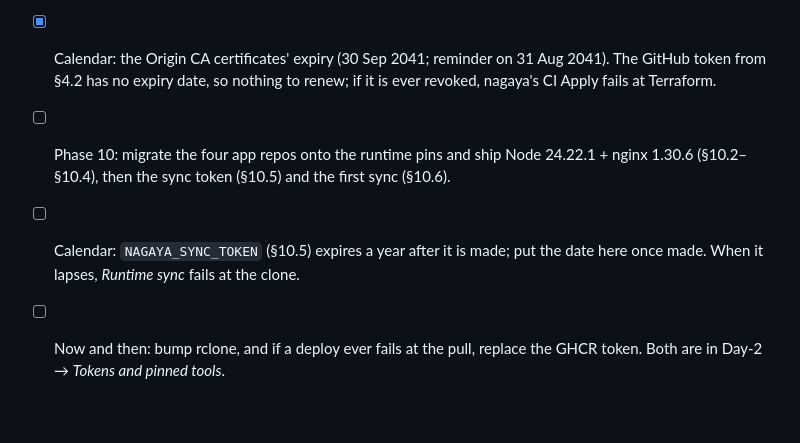
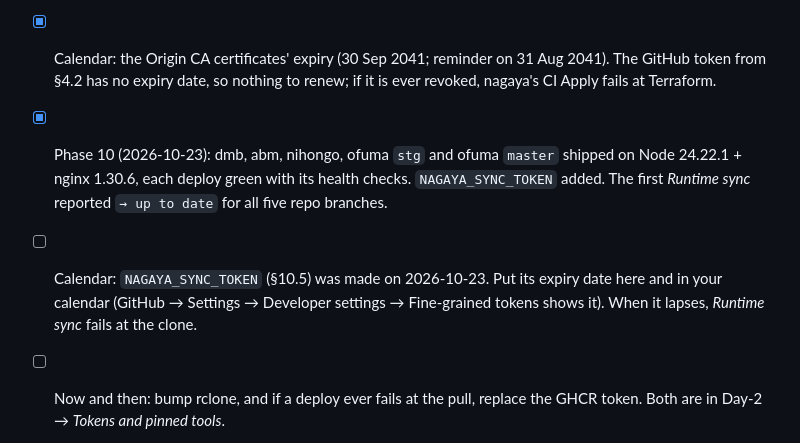
Before and after one commit to thedumebi/nagaya, a Markdown page: RUNBOOK.md, the part around the change. GitHub-like rendering; blank space fills up the shorter version.

Commit message:
Runbook: Phase 10 done, every app on Node 24.22.1 and nginx 1.30.6 [skip ci]

```diff
--- a/RUNBOOK.md
+++ b/RUNBOOK.md
@@ -2885,11 +2885,14 @@ firewall, compose ports or Caddy.
 - [x] Calendar: the Origin CA certificates' expiry (30 Sep 2041; reminder on
       31 Aug 2041). The GitHub token from §4.2 has no expiry date, so nothing
       to renew; if it is ever revoked, nagaya's CI Apply fails at Terraform.
-- [ ] Phase 10: migrate the four app repos onto the runtime pins and ship
-      Node 24.22.1 + nginx 1.30.6 (§10.2–§10.4), then the sync token (§10.5)
-      and the first sync (§10.6).
-- [ ] Calendar: `NAGAYA_SYNC_TOKEN` (§10.5) expires a year after it is made;
-      put the date here once made. When it lapses, *Runtime sync* fails at the clone.
+- [x] Phase 10 (2026-10-23): dmb, abm, nihongo, ofuma `stg` and ofuma `master`
+      shipped on Node 24.22.1 + nginx 1.30.6, each deploy green with its health
+      checks. `NAGAYA_SYNC_TOKEN` added. The first *Runtime sync* reported
+      `→ up to date` for all five repo branches.
+- [ ] Calendar: `NAGAYA_SYNC_TOKEN` (§10.5) was made on 2026-10-23. Put its
+      expiry date here and in your calendar (GitHub → Settings → Developer
+      settings → Fine-grained tokens shows it). When it lapses, *Runtime sync*
+      fails at the clone.
 - [ ] Now and then: bump rclone, and if a deploy ever fails at the pull,
       replace the GHCR token. Both are in Day-2 → *Tokens and pinned tools*.
 - [ ] `EMAIL_FROM` for the futari apps is `hello@<app>.futari.live`, a subdomain
```
